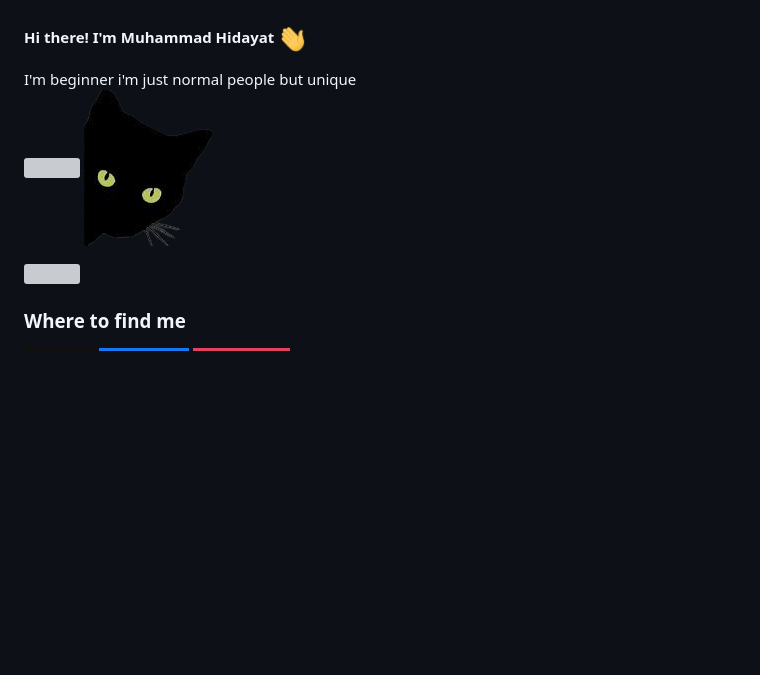
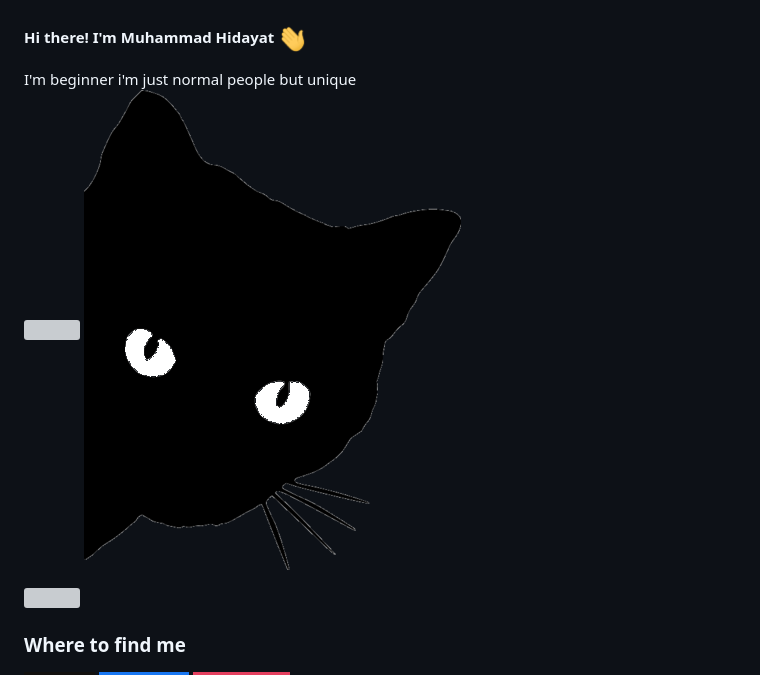
Before and after one commit to hd4y2t/hd4y2t, a Markdown page: README.md, the part around the change. GitHub-like rendering; pictures changed too: assets/img/cat-black.png (deleted), assets/img/cat.png; badges without logos; blank space fills up the shorter version; grey boxes are pictures that could not be loaded.

Commit message:
change image

```diff
--- a/README.md
+++ b/README.md
@@ -5,7 +5,7 @@ i'm just normal people but unique
 
 <p>
  <img src="https://github-readme-stats.vercel.app/api?username=hd4y2t&show_icons=true&bg_color=0d1117&icon_color=4b8dda&title_color=199afc&text_color=8a939d">
-<img src="https://github.com/hd4y2t/hd4y2t/blob/main/assets/img/cat-black.png" style="float:right;width:42px;height:42px;">
+<img src="https://github.com/hd4y2t/hd4y2t/blob/main/assets/img/cat.png" style="float:right;width:42px;height:42px;">
 
 ![](https://komarev.com/ghpvc/?username=52199422&color=1897f8&label=PROFILE+VIEWS)
 </p>
```
Also changed, not shown: 215-2151960_peeking-png.png (added), images-removebg-preview.png (added).
